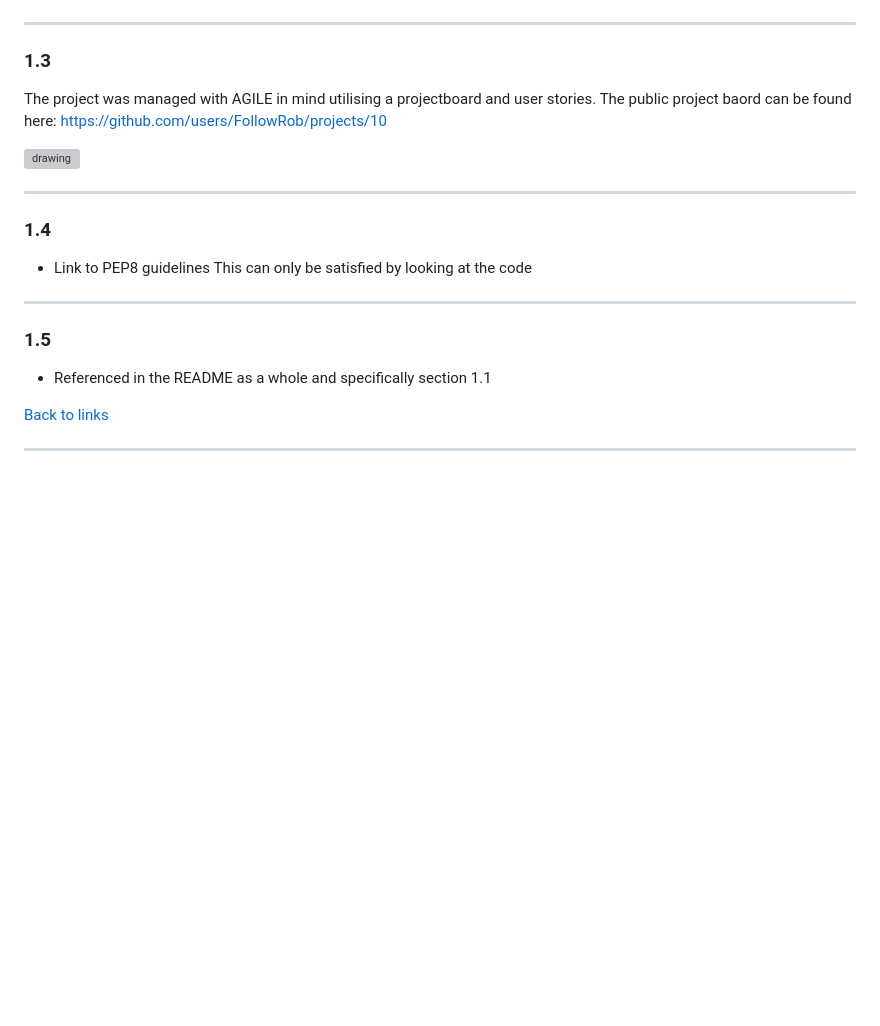
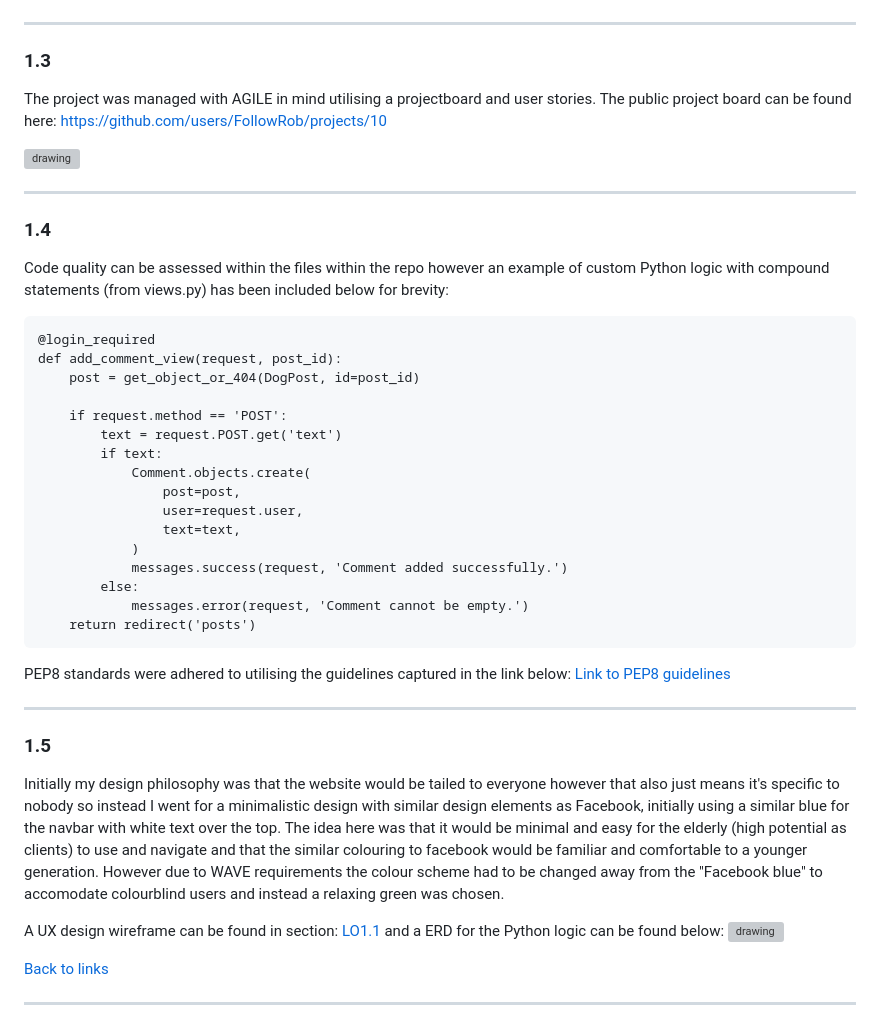
Before and after one commit to FollowRob/MaxWags_Capstone_Project, a Markdown page: README.md, the part around the change. GitHub-like rendering; blank space fills up the shorter version; grey boxes are pictures that could not be loaded.

Commit message:
add README evidence sections 1.4 & 1.5

````diff
--- a/README.md
+++ b/README.md
@@ -41,17 +41,42 @@ class DogPost(models.Model):
 ```
 ___
 ### 1.3
-The project was managed with AGILE in mind utilising a projectboard and user stories. The public project baord can be found here: https://github.com/users/FollowRob/projects/10
+The project was managed with AGILE in mind utilising a projectboard and user stories. The public project board can be found here: https://github.com/users/FollowRob/projects/10
 
 <img src="/maxwags/static/images/readme/project-board.webp" alt="drawing" style="width:700px;"/>
 
 ___
 ### 1.4
-- Link to PEP8 guidelines
-This can only be satisfied by looking at the code
+Code quality can be assessed within the files within the repo however an example of custom Python logic with compound statements (from views.py) has been included below for brevity:
+
+```
+@login_required
+def add_comment_view(request, post_id):
+    post = get_object_or_404(DogPost, id=post_id)
+
+    if request.method == 'POST':
+        text = request.POST.get('text')
+        if text:
+            Comment.objects.create(
+                post=post,
+                user=request.user,
+                text=text,
+            )
+            messages.success(request, 'Comment added successfully.')
+        else:
+            messages.error(request, 'Comment cannot be empty.')
+    return redirect('posts')
+```
+PEP8 standards were adhered to utilising the guidelines captured in the link below:
+[Link to PEP8 guidelines](https://peps.python.org/pep-0008/)
 ___
 ### 1.5
-- Referenced in the README as a whole and specifically section 1.1
+Initially my design philosophy was that the website would be tailed to everyone however that also just means it's specific to nobody so instead I went for a minimalistic design with similar design elements as Facebook, initially using a similar blue for the navbar with white text over the top. The idea here was that it would be minimal and easy for the elderly (high potential as clients) to use and navigate and that the similar colouring to facebook would be familiar and comfortable to a younger generation.
+However due to WAVE requirements the colour scheme had to be changed away from the "Facebook blue" to accomodate colourblind users and instead a relaxing green was chosen.
+
+A UX design wireframe can be found in section: [LO1.1](#lo1) and a ERD for the Python logic can be found below:
+<img src="/maxwags/static/images/readme/ERD.webp" alt="drawing" style="width:400px;"/>
+
 
 [Back to links](#criterion)
 ___
````
